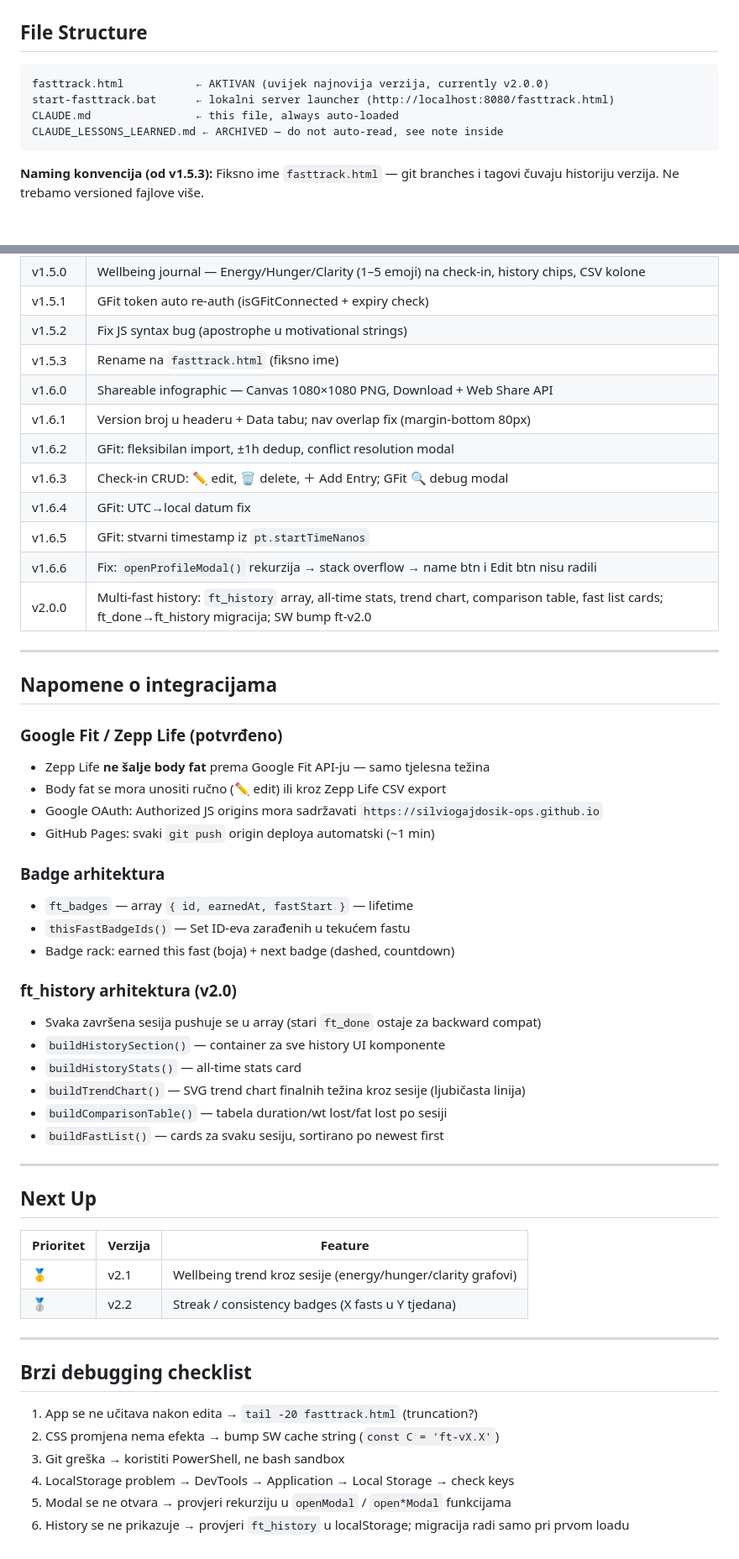
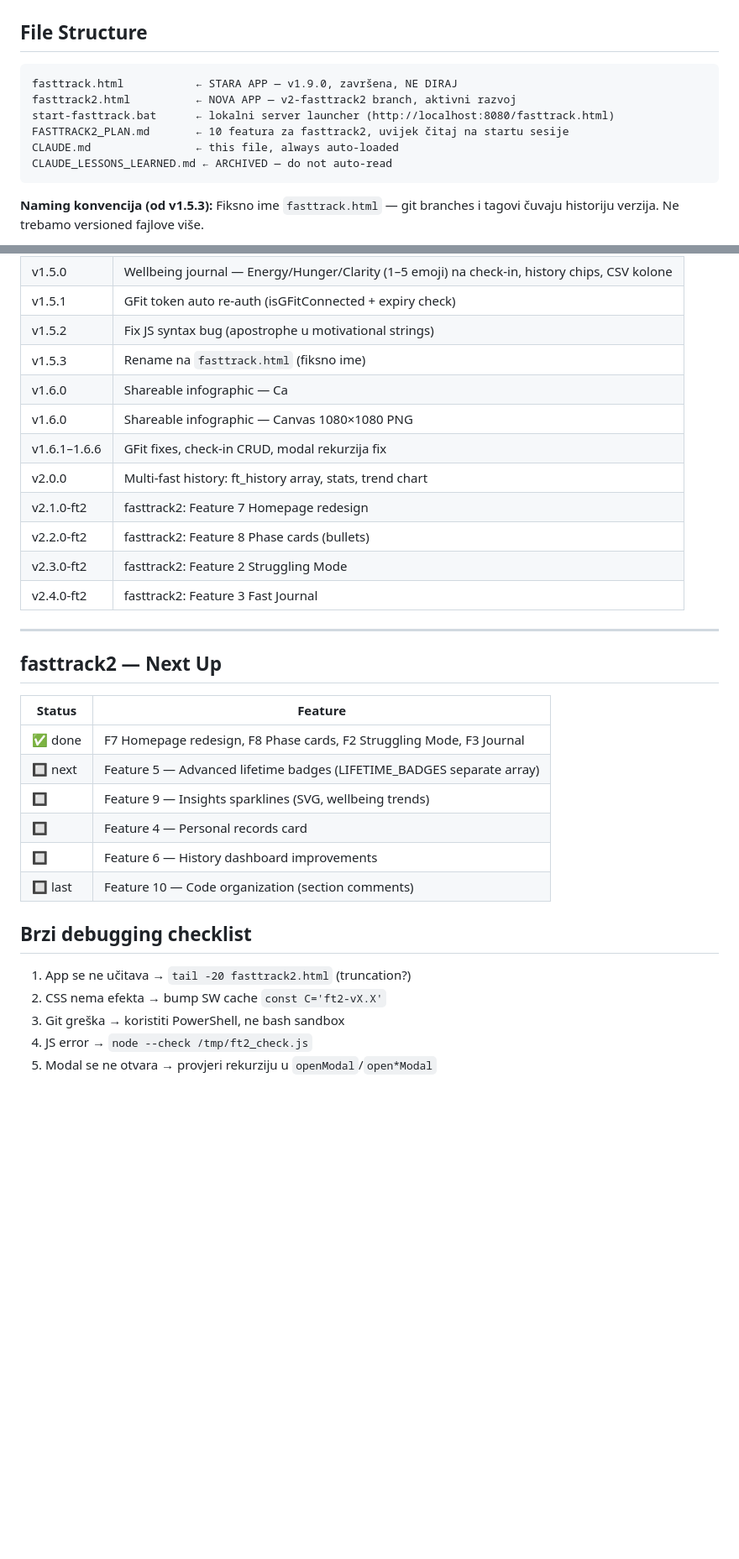
Before and after one commit to silviogajdosik-ops/fasttrack, a Markdown page: CLAUDE.md, 2 parts joined by grey strips. Shown at 84% size. Drawn GitHub-style; blank space fills up the shorter version.

Commit message:
docs: update CLAUDE.md — fasttrack2 file structure, current state, version history, next up

````diff
--- a/CLAUDE.md
+++ b/CLAUDE.md
@@ -12,10 +12,12 @@ All data in `localStorage`. Dark mode, mobile-first, Service Worker offline supp
 
 ## File Structure
 ```
-fasttrack.html           ← AKTIVAN (uvijek najnovija verzija, currently v2.0.0)
+fasttrack.html           ← STARA APP — v1.9.0, završena, NE DIRAJ
+fasttrack2.html          ← NOVA APP — v2-fasttrack2 branch, aktivni razvoj
 start-fasttrack.bat      ← lokalni server launcher (http://localhost:8080/fasttrack.html)
+FASTTRACK2_PLAN.md       ← 10 featura za fasttrack2, uvijek čitaj na startu sesije
 CLAUDE.md                ← this file, always auto-loaded
-CLAUDE_LESSONS_LEARNED.md ← ARCHIVED — do not auto-read, see note inside
+CLAUDE_LESSONS_LEARNED.md ← ARCHIVED — do not auto-read
 ```
 
 **Naming konvencija (od v1.5.3):** Fiksno ime `fasttrack.html` — git branches i tagovi čuvaju historiju verzija. Ne trebamo versioned fajlove više.
@@ -120,54 +131,32 @@ Token limit prekida razgovor bez upozorenja. Sljedeća sesija ne zna ništa.
 | v1.5.1 | GFit token auto re-auth (isGFitConnected + expiry check) |
 | v1.5.2 | Fix JS syntax bug (apostrophe u motivational strings) |
 | v1.5.3 | Rename na `fasttrack.html` (fiksno ime) |
-| v1.6.0 | Shareable infographic — Canvas 1080×1080 PNG, Download + Web Share API |
-| v1.6.1 | Version broj u headeru + Data tabu; nav overlap fix (margin-bottom 80px) |
-| v1.6.2 | GFit: fleksibilan import, ±1h dedup, conflict resolution modal |
-| v1.6.3 | Check-in CRUD: ✏️ edit, 🗑️ delete, ＋ Add Entry; GFit 🔍 debug modal |
-| v1.6.4 | GFit: UTC→local datum fix |
-| v1.6.5 | GFit: stvarni timestamp iz `pt.startTimeNanos` |
-| v1.6.6 | Fix: `openProfileModal()` rekurzija → stack overflow → name btn i Edit btn nisu radili |
-| v2.0.0 | Multi-fast history: `ft_history` array, all-time stats, trend chart, comparison table, fast list cards; ft_done→ft_history migracija; SW bump ft-v2.0 |
+| v1.6.0 | Shareable infographic — Ca
+| v1.6.0 | Shareable infographic — Canvas 1080×1080 PNG |
+| v1.6.1–1.6.6 | GFit fixes, check-in CRUD, modal rekurzija fix |
+| v2.0.0 | Multi-fast history: ft_history array, stats, trend chart |
+| v2.1.0-ft2 | fasttrack2: Feature 7 Homepage redesign |
+| v2.2.0-ft2 | fasttrack2: Feature 8 Phase cards (bullets) |
+| v2.3.0-ft2 | fasttrack2: Feature 2 Struggling Mode |
+| v2.4.0-ft2 | fasttrack2: Feature 3 Fast Journal |
 
 ---
 
-## Napomene o integracijama
+## fasttrack2 — Next Up
 
-### Google Fit / Zepp Life (potvrđeno)
-- Zepp Life **ne šalje body fat** prema Google Fit API-ju — samo tjelesna težina
-- Body fat se mora unositi ručno (✏️ edit) ili kroz Zepp Life CSV export
-- Google OAuth: Authorized JS origins mora sadržavati `https://silviogajdosik-ops.github.io`
-- GitHub Pages: svaki `git push` origin deploya automatski (~1 min)
-
-### Badge arhitektura
-- `ft_badges` — array `{ id, earnedAt, fastStart }` — lifetime
-- `thisFastBadgeIds()` — Set ID-eva zarađenih u tekućem fastu
-- Badge rack: earned this fast (boja) + next badge (dashed, countdown)
-
-### ft_history arhitektura (v2.0)
-- Svaka završena sesija pushuje se u array (stari `ft_done` ostaje za backward compat)
-- `buildHistorySection()` — container za sve history UI komponente
-- `buildHistoryStats()` — all-time stats card
-- `buildTrendChart()` — SVG trend chart finalnih težina kroz sesije (ljubičasta linija)
-- `buildComparisonTable()` — tabela duration/wt lost/fat lost po sesiji
-- `buildFastList()` — cards za svaku sesiju, sortirano po newest first
-
----
-
-## Next Up
-
-| Prioritet | Verzija | Feature |
-|-----------|---------|---------|
-| 🥇 | v2.1 | Wellbeing trend kroz sesije (energy/hunger/clarity grafovi) |
-| 🥈 | v2.2 | Streak / consistency badges (X fasts u Y tjedana) |
-
----
+| Status | Feature |
+|--------|---------|
+| ✅ done | F7 Homepage redesign, F8 Phase cards, F2 Struggling Mode, F3 Journal |
+| 🔲 next | Feature 5 — Advanced lifetime badges (LIFETIME_BADGES separate array) |
+| 🔲 | Feature 9 — Insights sparklines (SVG, wellbeing trends) |
+| 🔲 | Feature 4 — Personal records card |
+| 🔲 | Feature 6 — History dashboard improvements |
+| 🔲 last | Feature 10 — Code organization (section comments) |
 
 ## Brzi debugging checklist
 
-1. App se ne učitava nakon edita → `tail -20 fasttrack.html` (truncation?)
-2. CSS promjena nema efekta → bump SW cache string (`const C = 'ft-vX.X'`)
+1. App se ne učitava → `tail -20 fasttrack2.html` (truncation?)
+2. CSS nema efekta → bump SW cache `const C='ft2-vX.X'`
 3. Git greška → koristiti PowerShell, ne bash sandbox
-4. LocalStorage problem → DevTools → Application → Local Storage → check keys
-5. Modal se ne otvara → provjeri rekurziju u `openModal` / `open*Modal` funkcijama
-6. History se ne prikazuje → provjeri `ft_history` u localStorage; migracija radi samo pri prvom loadu
+4. JS error → `node --check /tmp/ft2_check.js`
+5. Modal se ne otvara → provjeri rekurziju u `openModal`/`open*Modal`
````
Also changed, not shown: other parts of CLAUDE.md (+12 -3 lines).
